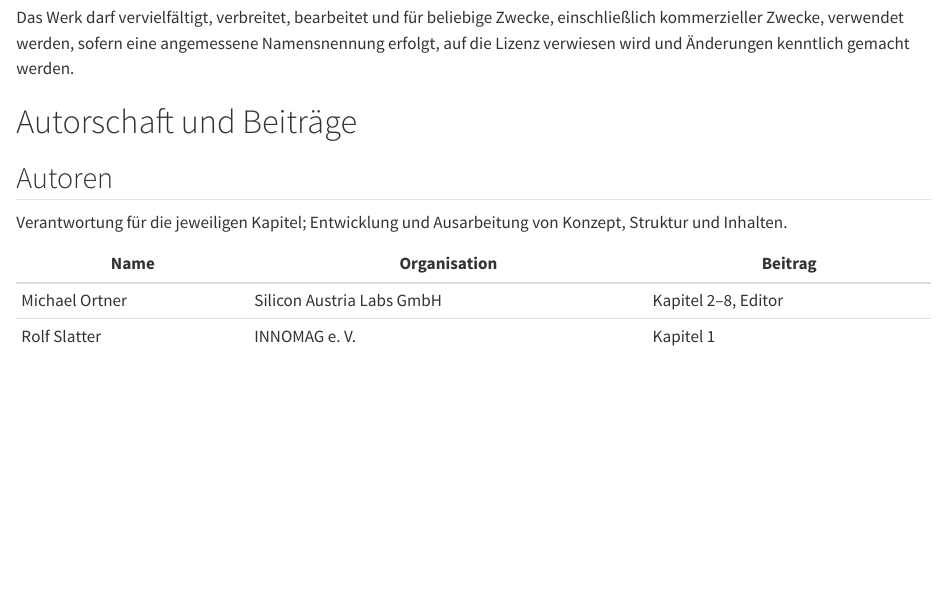
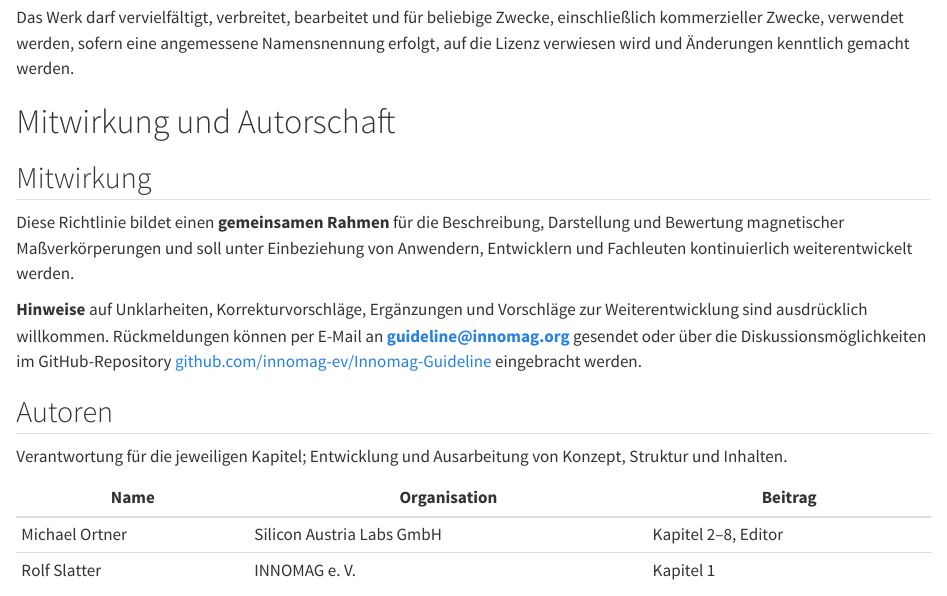
Before and after one commit to innomag-ev/Innomag-Guideline, a Quarto document (de/index.qmd): the page in a window 1100 px wide, from 260 px down. Rendered offline with R 4.5, knitr and Pandoc in place of Quarto, with nearby package versions.

Commit message:
small fixes

```diff
--- a/de/index.qmd
+++ b/de/index.qmd
@@ -22,7 +24,13 @@ angemessene Namensnennung erfolgt, auf die Lizenz verwiesen wird und
 
 :::
 
-# Autorschaft und Beiträge {.unnumbered}
+# Mitwirkung und Autorschaft {.unnumbered}
+
+## Mitwirkung {.unlisted}
+
+Diese Richtlinie bildet einen **gemeinsamen Rahmen** für die Beschreibung, Darstellung und Bewertung magnetischer Maßverkörperungen und soll unter Einbeziehung von Anwendern, Entwicklern und Fachleuten kontinuierlich weiterentwickelt werden.
+
+**Hinweise** auf Unklarheiten, Korrekturvorschläge, Ergänzungen und Vorschläge zur Weiterentwicklung sind ausdrücklich willkommen. Rückmeldungen können per E-Mail an [**guideline@innomag.org**](mailto:guideline@innomag.org) gesendet oder über die Diskussionsmöglichkeiten im GitHub-Repository [github.com/innomag-ev/Innomag-Guideline](https://github.com/innomag-ev/Innomag-Guideline) eingebracht werden.
 
 ## Autoren {.unlisted}
 
```
Also changed, not shown: bibliography.bib (+1 -1 lines), de/sec07-Einteilung.qmd (+1 -1 lines), de/index.qmd (2 more changed lines).
